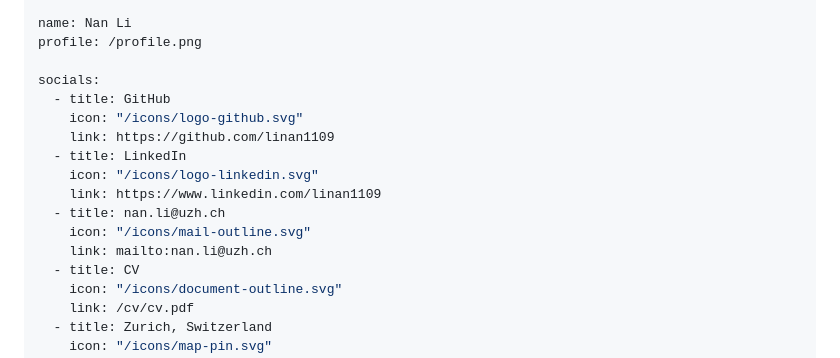
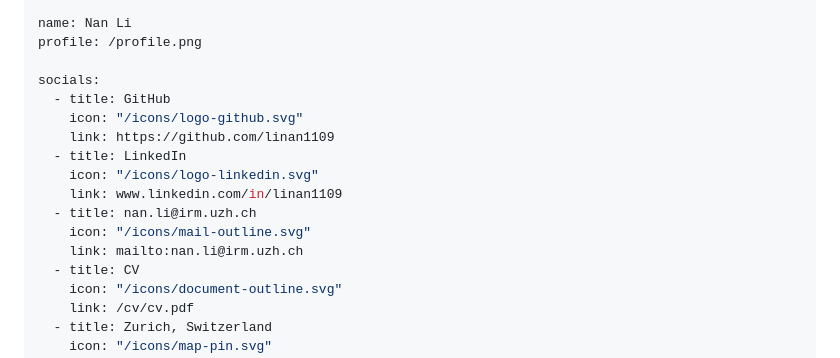
Before and after one commit to linan1109/linan1109.github.io, a Markdown page: docs/README.md, the part around the change. Drawn GitHub-style.

```diff
--- a/docs/README.md
+++ b/docs/README.md
@@ -17,10 +17,10 @@ socials:
     link: https://github.com/linan1109
   - title: LinkedIn
     icon: "/icons/logo-linkedin.svg"
-    link: https://www.linkedin.com/linan1109
-  - title: nan.li@uzh.ch
+    link: www.linkedin.com/in/linan1109
+  - title: nan.li@irm.uzh.ch
     icon: "/icons/mail-outline.svg"
-    link: mailto:nan.li@uzh.ch
+    link: mailto:nan.li@irm.uzh.ch
   - title: CV
     icon: "/icons/document-outline.svg"
     link: /cv/cv.pdf
```
